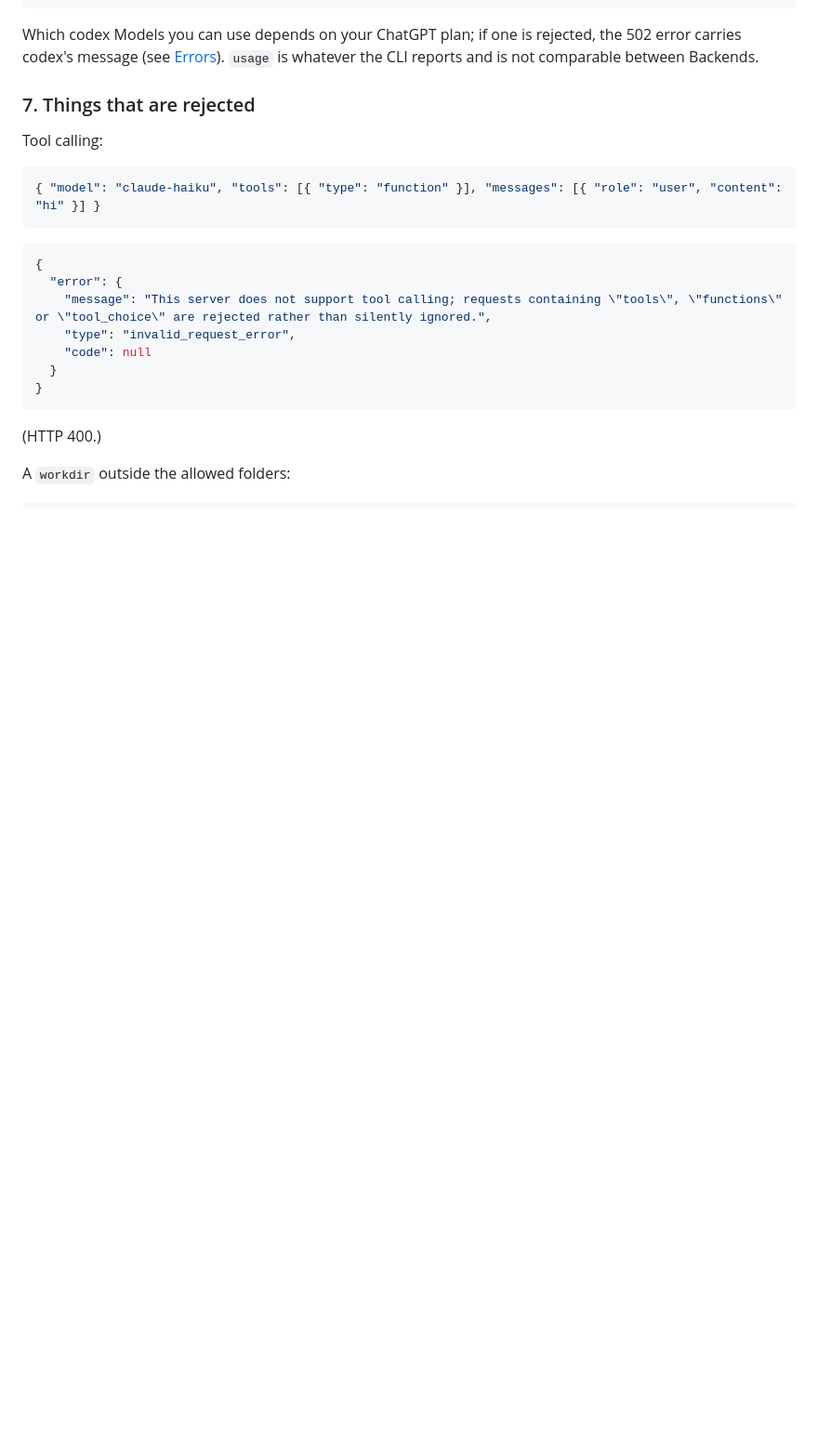
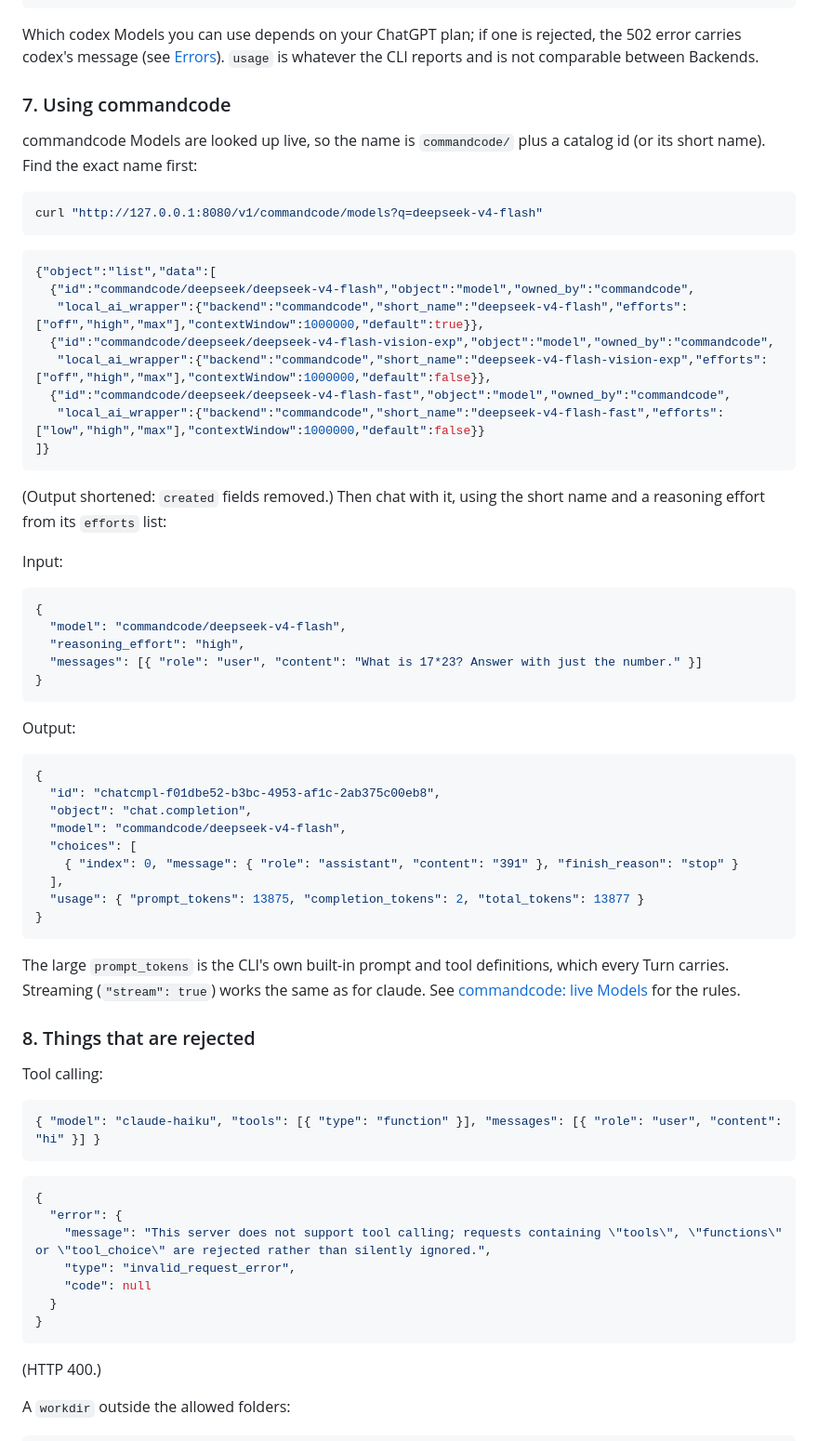
Before and after one commit to khatrihemang07/localAIWrapper, a Markdown page: README.md, the part around one of its changes. Shown at 93% size. Rendered like a GitHub page; blank space fills up the shorter version.

````diff
--- a/README.md
+++ b/README.md
@@ -251,7 +334,49 @@ Output:
 
 Which codex Models you can use depends on your ChatGPT plan; if one is rejected, the 502 error carries codex's message (see [Errors](#errors)). `usage` is whatever the CLI reports and is not comparable between Backends.
 
-### 7. Things that are rejected
+### 7. Using commandcode
+
+commandcode Models are looked up live, so the name is `commandcode/` plus a catalog id (or its short name). Find the exact name first:
+
+```sh
+curl "http://127.0.0.1:8080/v1/commandcode/models?q=deepseek-v4-flash"
+```
+```json
+{"object":"list","data":[
+  {"id":"commandcode/deepseek/deepseek-v4-flash","object":"model","owned_by":"commandcode",
+   "local_ai_wrapper":{"backend":"commandcode","short_name":"deepseek-v4-flash","efforts":["off","high","max"],"contextWindow":1000000,"default":true}},
+  {"id":"commandcode/deepseek/deepseek-v4-flash-vision-exp","object":"model","owned_by":"commandcode",
+   "local_ai_wrapper":{"backend":"commandcode","short_name":"deepseek-v4-flash-vision-exp","efforts":["off","high","max"],"contextWindow":1000000,"default":false}},
+  {"id":"commandcode/deepseek/deepseek-v4-flash-fast","object":"model","owned_by":"commandcode",
+   "local_ai_wrapper":{"backend":"commandcode","short_name":"deepseek-v4-flash-fast","efforts":["low","high","max"],"contextWindow":1000000,"default":false}}
+]}
+```
+(Output shortened: `created` fields removed.) Then chat with it, using the short name and a reasoning effort from its `efforts` list:
+
+Input:
+```json
+{
+  "model": "commandcode/deepseek-v4-flash",
+  "reasoning_effort": "high",
+  "messages": [{ "role": "user", "content": "What is 17*23? Answer with just the number." }]
+}
+```
+Output:
+```json
+{
+  "id": "chatcmpl-f01dbe52-b3bc-4953-af1c-2ab375c00eb8",
+  "object": "chat.completion",
+  "model": "commandcode/deepseek-v4-flash",
+  "choices": [
+    { "index": 0, "message": { "role": "assistant", "content": "391" }, "finish_reason": "stop" }
+  ],
+  "usage": { "prompt_tokens": 13875, "completion_tokens": 2, "total_tokens": 13877 }
+}
+```
+
+The large `prompt_tokens` is the CLI's own built-in prompt and tool definitions, which every Turn carries. Streaming (`"stream": true`) works the same as for claude. See [commandcode: live Models](#commandcode-live-models-from-the-clis-catalog) for the rules.
+
+### 8. Things that are rejected
 
 Tool calling:
 ```json
````
Also changed, not shown: other parts of README.md (+83 -0 lines).
